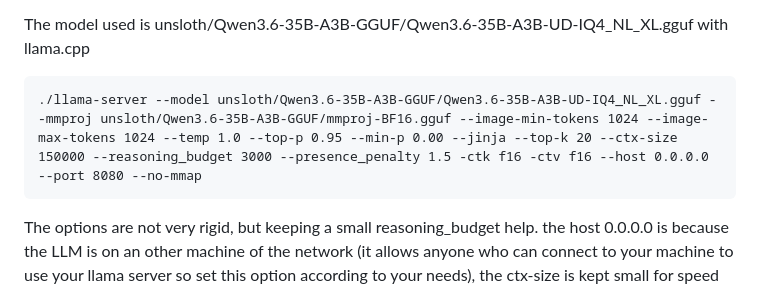
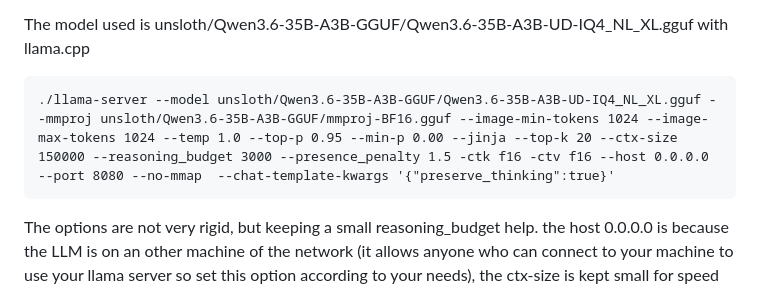
Before and after one commit to GistNoesis/MaragingLoop, a Markdown page: README.md, the part around the change. GitHub-like rendering.

Commit message:
Update README.md
Adding preserve thinking argument to the command line, so that we can use the web-ui and have it preserve the thinking of previous turns

````diff
--- a/README.md
+++ b/README.md
@@ -28,7 +28,7 @@ The single builderagent.py has been kept below 1000 lines (currently ~900 lines)
 The model used is unsloth/Qwen3.6-35B-A3B-GGUF/Qwen3.6-35B-A3B-UD-IQ4_NL_XL.gguf with llama.cpp
 
 ```
-./llama-server --model unsloth/Qwen3.6-35B-A3B-GGUF/Qwen3.6-35B-A3B-UD-IQ4_NL_XL.gguf --mmproj unsloth/Qwen3.6-35B-A3B-GGUF/mmproj-BF16.gguf --image-min-tokens 1024 --image-max-tokens 1024 --temp 1.0 --top-p 0.95 --min-p 0.00 --jinja --top-k 20 --ctx-size 150000 --reasoning_budget 3000 --presence_penalty 1.5 -ctk f16 -ctv f16 --host 0.0.0.0 --port 8080 --no-mmap
+./llama-server --model unsloth/Qwen3.6-35B-A3B-GGUF/Qwen3.6-35B-A3B-UD-IQ4_NL_XL.gguf --mmproj unsloth/Qwen3.6-35B-A3B-GGUF/mmproj-BF16.gguf --image-min-tokens 1024 --image-max-tokens 1024 --temp 1.0 --top-p 0.95 --min-p 0.00 --jinja --top-k 20 --ctx-size 150000 --reasoning_budget 3000 --presence_penalty 1.5 -ctk f16 -ctv f16 --host 0.0.0.0 --port 8080 --no-mmap  --chat-template-kwargs '{"preserve_thinking":true}'
 ```
 The options are not very rigid, but keeping a small reasoning_budget help. the host 0.0.0.0 is because the LLM is on an other machine of the network (it allows anyone who can connect to your machine to use your llama server so set this option according to your needs), the ctx-size is kept small for speed and memory issues. If you need up to 250000 ctx-size you should offload the vision stack to the cpu, or you will encounter out of memory crashes. The image number of tokens can be adapted to trade speed for quality.
 
````
